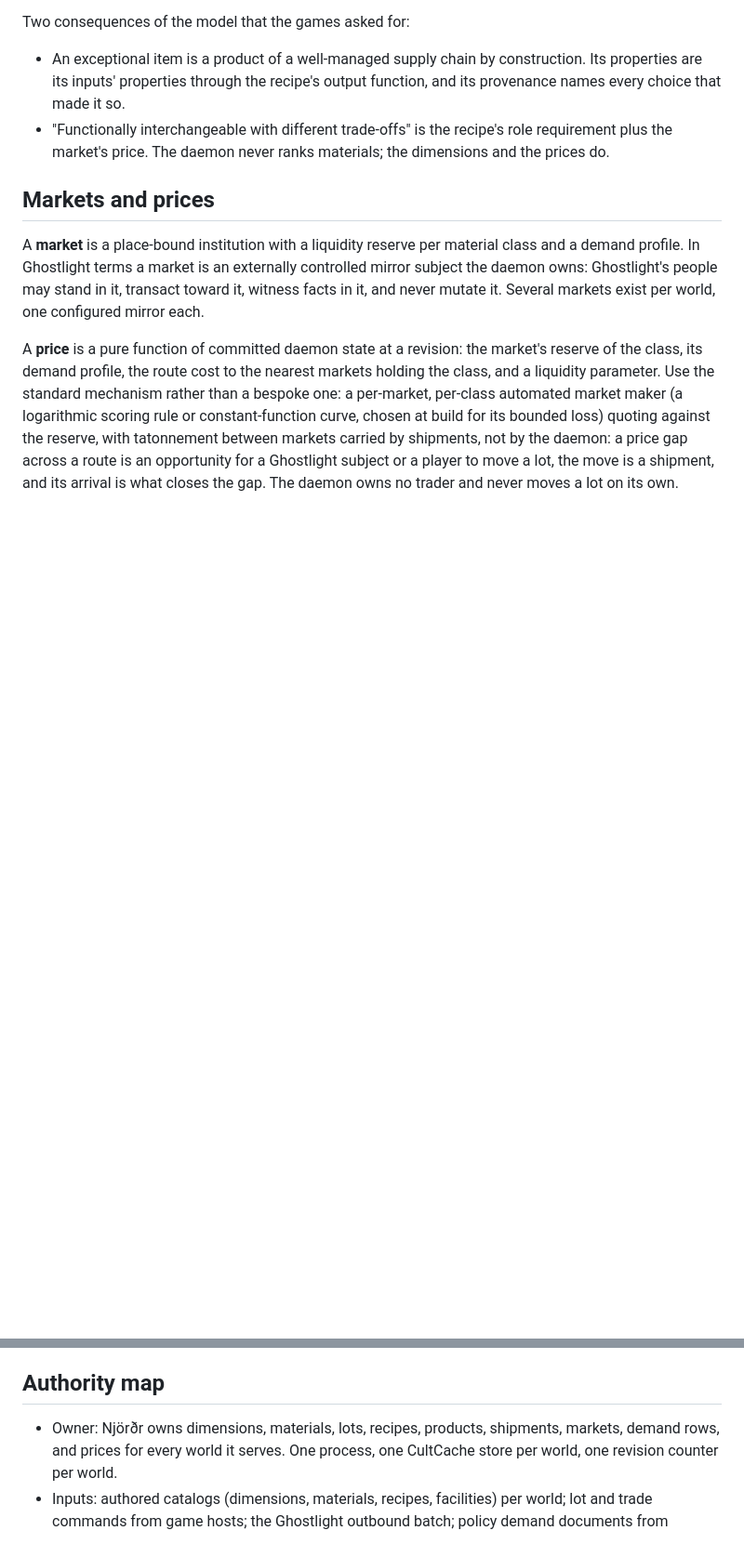
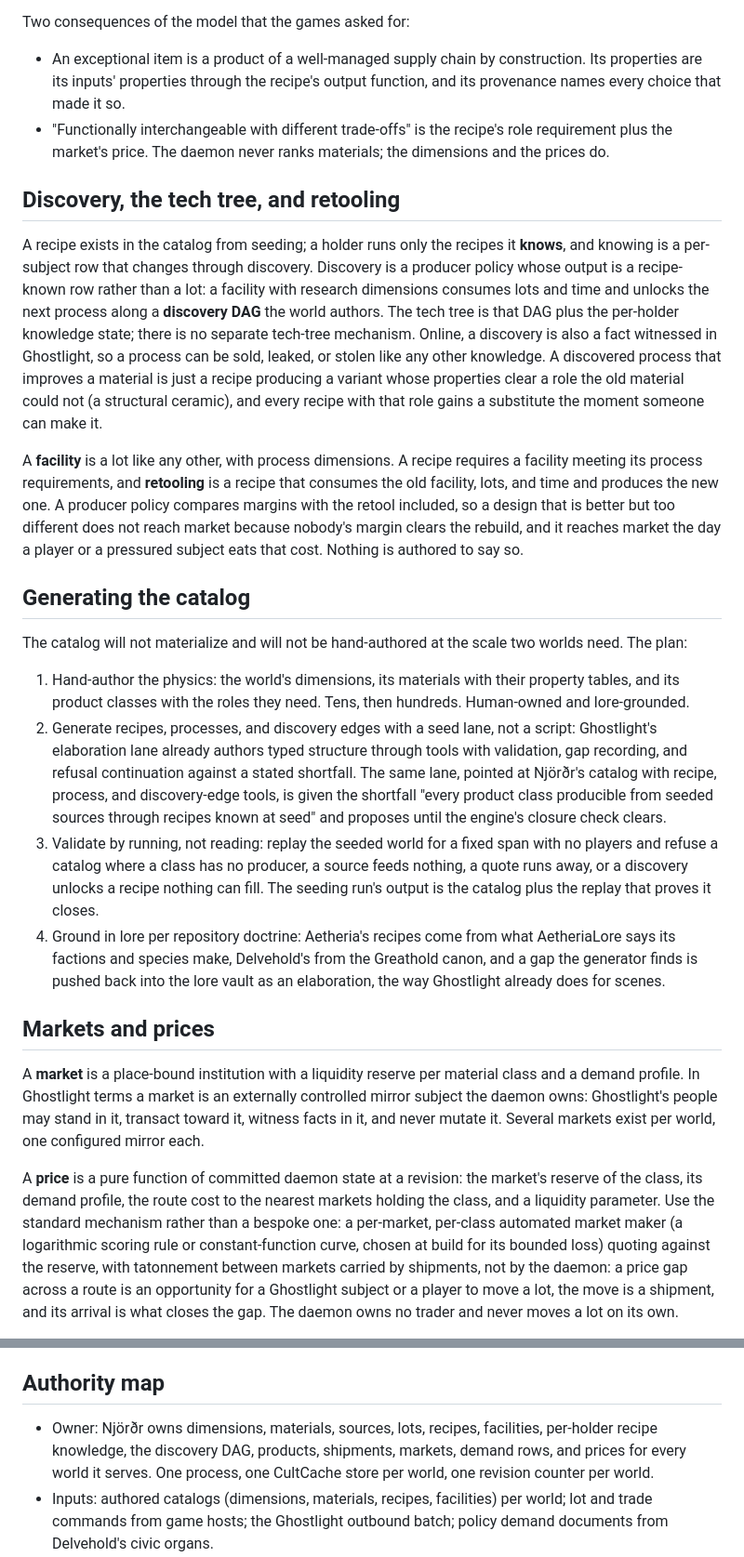
Before and after one commit to GameCult/Ghostlight, a Markdown page: docs/architecture/gamecult-economy-daemon.md, 2 parts joined by grey strips. Shown at 93% size. Drawn GitHub-style; blank space fills up the shorter version.

Commit message:
Njordr: discovery as a producer policy, retooling as a recipe, catalog generation plan
Co-Authored-By: Claude Fable 5.1 <noreply@anthropic.com>

```diff
--- a/docs/architecture/gamecult-economy-daemon.md
+++ b/docs/architecture/gamecult-economy-daemon.md
@@ -134,6 +134,54 @@ Two consequences of the model that the games asked for:
 - "Functionally interchangeable with different trade-offs" is the recipe's
   role requirement plus the market's price. The daemon never ranks materials;
   the dimensions and the prices do.
+
+## Discovery, the tech tree, and retooling
+
+A recipe exists in the catalog from seeding; a holder runs only the recipes
+it **knows**, and knowing is a per-subject row that changes through
+discovery. Discovery is a producer policy whose output is a recipe-known row
+rather than a lot: a facility with research dimensions consumes lots and
+time and unlocks the next process along a **discovery DAG** the world
+authors. The tech tree is that DAG plus the per-holder knowledge state;
+there is no separate tech-tree mechanism. Online, a discovery is also a
+fact witnessed in Ghostlight, so a process can be sold, leaked, or stolen
+like any other knowledge. A discovered process that improves a material is
+just a recipe producing a variant whose properties clear a role the old
+material could not (a structural ceramic), and every recipe with that role
+gains a substitute the moment someone can make it.
+
+A **facility** is a lot like any other, with process dimensions. A recipe
+requires a facility meeting its process requirements, and **retooling** is
+a recipe that consumes the old facility, lots, and time and produces the new
+one. A producer policy compares margins with the retool included, so a
+design that is better but too different does not reach market because
+nobody's margin clears the rebuild, and it reaches market the day a player
+or a pressured subject eats that cost. Nothing is authored to say so.
+
+## Generating the catalog
+
+The catalog will not materialize and will not be hand-authored at the scale
+two worlds need. The plan:
+
+1. Hand-author the physics: the world's dimensions, its materials with their
+   property tables, and its product classes with the roles they need. Tens,
+   then hundreds. Human-owned and lore-grounded.
+2. Generate recipes, processes, and discovery edges with a seed lane, not a
+   script: Ghostlight's elaboration lane already authors typed structure
+   through tools with validation, gap recording, and refusal continuation
+   against a stated shortfall. The same lane, pointed at Njörðr's catalog
+   with recipe, process, and discovery-edge tools, is given the shortfall
+   "every product class producible from seeded sources through recipes
+   known at seed" and proposes until the engine's closure check clears.
+3. Validate by running, not reading: replay the seeded world for a fixed
+   span with no players and refuse a catalog where a class has no producer,
+   a source feeds nothing, a quote runs away, or a discovery unlocks a
+   recipe nothing can fill. The seeding run's output is the catalog plus
+   the replay that proves it closes.
+4. Ground in lore per repository doctrine: Aetheria's recipes come from what
+   AetheriaLore says its factions and species make, Delvehold's from the
+   Greathold canon, and a gap the generator finds is pushed back into the
+   lore vault as an elaboration, the way Ghostlight already does for scenes.
 
 ## Markets and prices
 
@@ -278,7 +326,8 @@ what grain, which is subscription configuration, not a second model.
 
 ## Authority map
 
-- Owner: Njörðr owns dimensions, materials, lots, recipes, products,
+- Owner: Njörðr owns dimensions, materials, sources, lots, recipes,
+  facilities, per-holder recipe knowledge, the discovery DAG, products,
   shipments, markets, demand rows, and prices for every world it serves. One
   process, one CultCache store per world, one revision counter per world.
 - Inputs: authored catalogs (dimensions, materials, recipes, facilities) per
```
